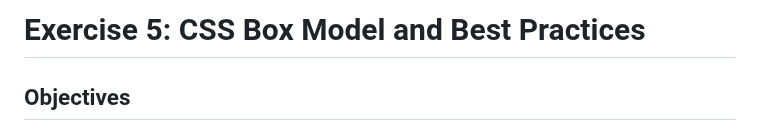
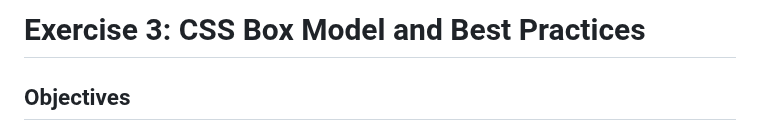
Before and after one commit to nic-dgl103/Exercise-3---CSS-Box-Model-and-Best-Practices, a Markdown page: README.md, the part around the change. GitHub-like rendering.

```diff
--- a/README.md
+++ b/README.md
@@ -1,4 +1,4 @@
-# Exercise 5: CSS Box Model and Best Practices
+# Exercise 3: CSS Box Model and Best Practices
 
 ## Objectives
 Practice working with the CSS box model to create some typical card layouts. Then strengthen your ability to analyze, think critically, and resolve coding issues and document your analysis in a simple 3 page website. Part 2 of this exercise is intended to help you revise the most important coding you've learnt so far.
```
